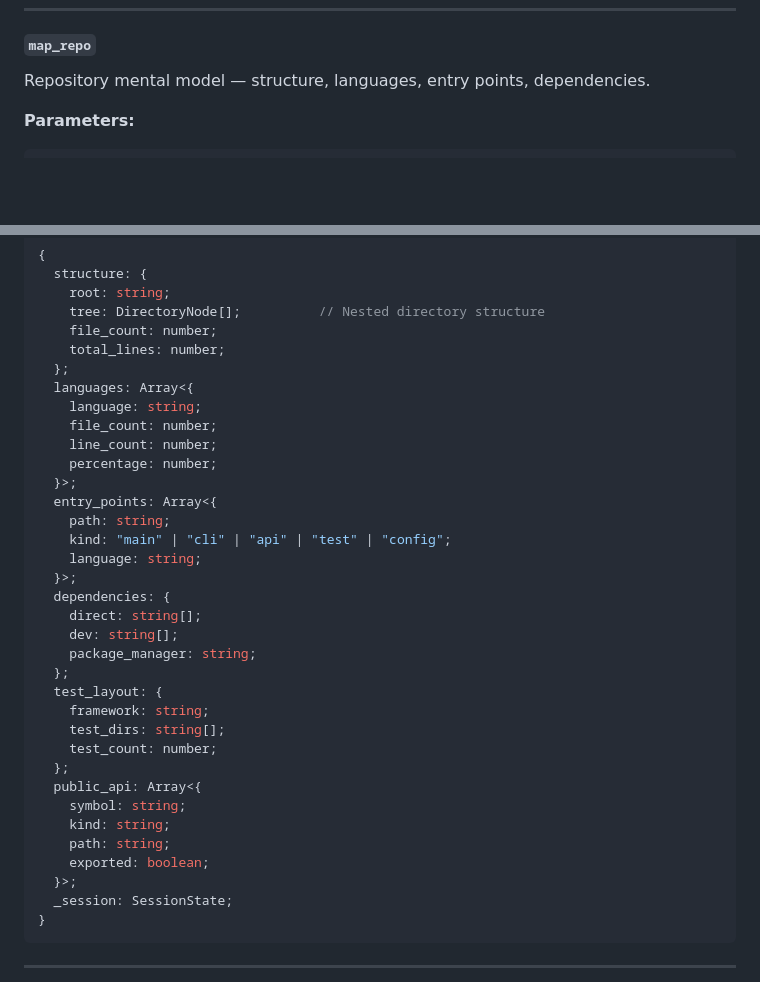
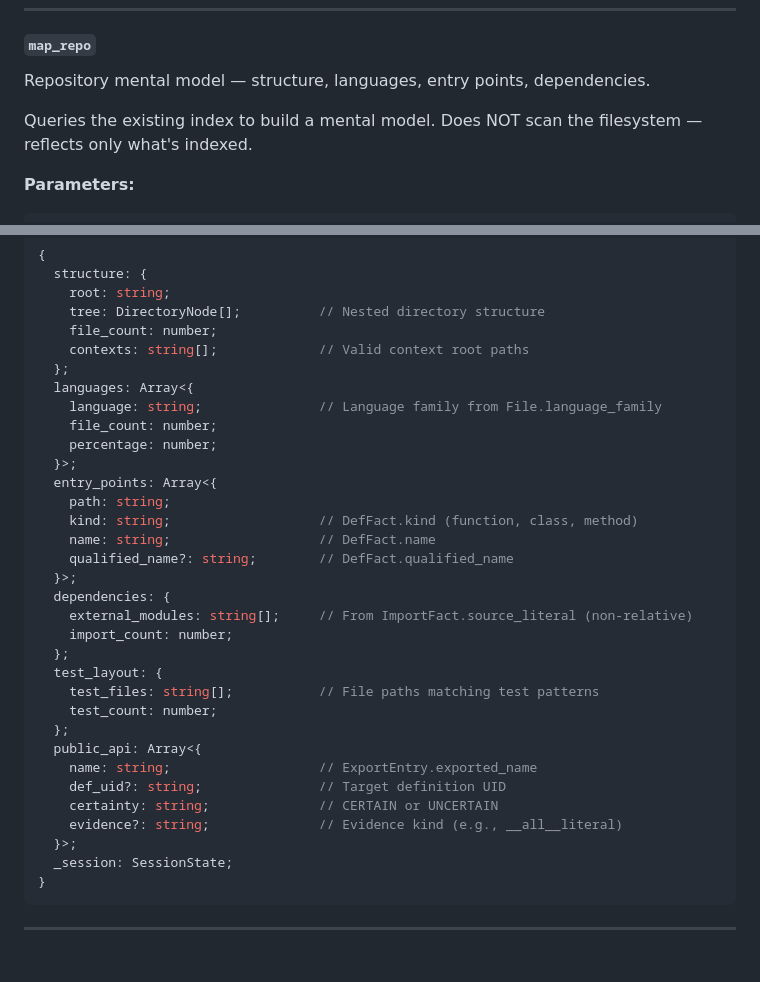
Before and after one commit to dfinson/codeplane, a Markdown page: SPEC.md, 2 parts joined by grey strips. GitHub-like rendering; blank space fills up the shorter version.

Commit message:
docs(spec): update map_repo schema to match index-based implementation
- structure: replace total_lines with contexts (indexed data)
- languages: drop line_count (not indexed)
- entry_points: use DefFact fields (kind/name/qualified_name) not semantic roles
- dependencies: use ImportFact data (external_modules/import_count) not manifest
- test_layout: use test_files not test_dirs, drop framework detection
- public_api: use ExportEntry fields (name/def_uid/certainty/evidence)

map_repo now reflects only indexed data, not filesystem scanning.

````diff
--- a/SPEC.md
+++ b/SPEC.md
@@ -3070,6 +3070,8 @@ Unified search across lexical index, symbols, and references.
 
 Repository mental model — structure, languages, entry points, dependencies.
 
+Queries the existing index to build a mental model. Does NOT scan the filesystem — reflects only what's indexed.
+
 **Parameters:**
 
 ```typescript
@@ -3088,34 +3090,32 @@ Repository mental model — structure, languages, entry points, dependencies.
     root: string;
     tree: DirectoryNode[];          // Nested directory structure
     file_count: number;
-    total_lines: number;
+    contexts: string[];             // Valid context root paths
   };
   languages: Array<{
-    language: string;
+    language: string;               // Language family from File.language_family
     file_count: number;
-    line_count: number;
     percentage: number;
   }>;
   entry_points: Array<{
     path: string;
-    kind: "main" | "cli" | "api" | "test" | "config";
-    language: string;
+    kind: string;                   // DefFact.kind (function, class, method)
+    name: string;                   // DefFact.name
+    qualified_name?: string;        // DefFact.qualified_name
   }>;
   dependencies: {
-    direct: string[];
-    dev: string[];
-    package_manager: string;
+    external_modules: string[];     // From ImportFact.source_literal (non-relative)
+    import_count: number;
   };
   test_layout: {
-    framework: string;
-    test_dirs: string[];
+    test_files: string[];           // File paths matching test patterns
     test_count: number;
   };
   public_api: Array<{
-    symbol: string;
-    kind: string;
-    path: string;
-    exported: boolean;
+    name: string;                   // ExportEntry.exported_name
+    def_uid?: string;               // Target definition UID
+    certainty: string;              // CERTAIN or UNCERTAIN
+    evidence?: string;              // Evidence kind (e.g., __all__literal)
   }>;
   _session: SessionState;
 }
````
